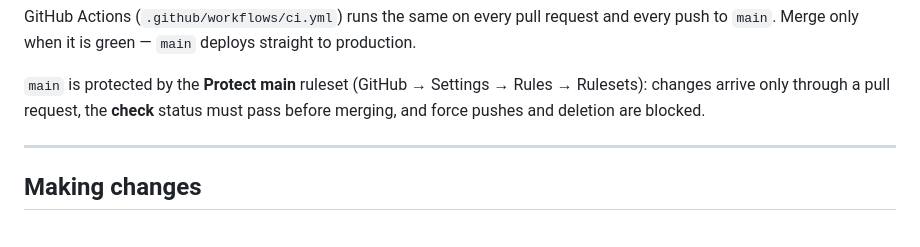
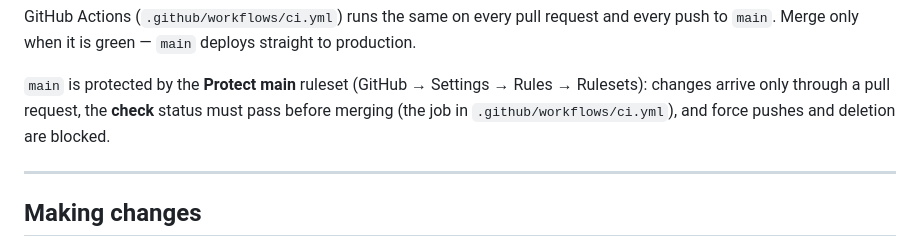
Before and after one commit to OOPGen/mklabs-website, a Markdown page: README.md, the part around the change. Rendered like a GitHub page.

Commit message:
Name the required CI job in the README
Co-Authored-By: Claude Opus 5.5 <noreply@anthropic.com>
Claude-Session: https://claude.ai/code/session_01XmGdTjbXZuccE8tQrXv6SE

```diff
--- a/README.md
+++ b/README.md
@@ -67,7 +67,8 @@ to production.
 
 `main` is protected by the **Protect main** ruleset (GitHub → Settings → Rules →
 Rulesets): changes arrive only through a pull request, the **check** status
-must pass before merging, and force pushes and deletion are blocked.
+must pass before merging (the job in `.github/workflows/ci.yml`), and force
+pushes and deletion are blocked.
 
 ---
 
```
